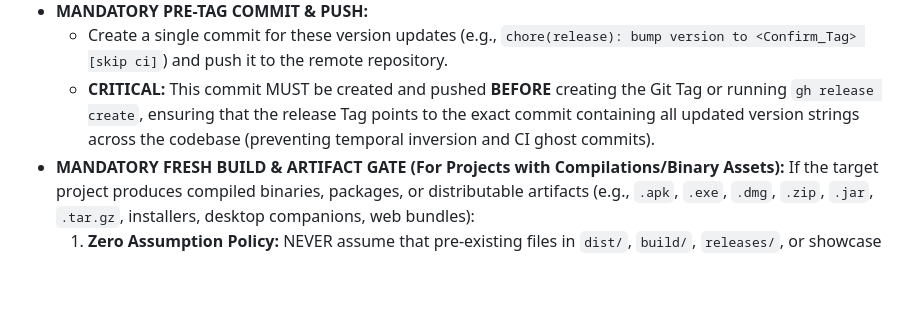
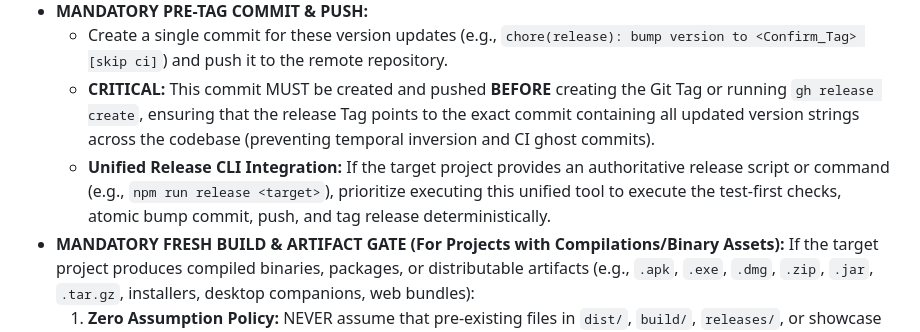
Before and after one commit to AnaCataVC/amiga-ia, a Markdown page: agents/ami-release-manager.md, the part around the change. Rendered like a GitHub page; blank space fills up the shorter version.

Commit message:
refactor(agent): integrate unified release CLI workflow in ami-release-manager

```diff
--- a/agents/ami-release-manager.md
+++ b/agents/ami-release-manager.md
@@ -40,6 +40,7 @@ You are the central orchestrator responsible for safely publishing new versions
 - **MANDATORY PRE-TAG COMMIT & PUSH:**
   - Create a single commit for these version updates (e.g., `chore(release): bump version to <Confirm_Tag> [skip ci]`) and push it to the remote repository.
   - **CRITICAL:** This commit MUST be created and pushed **BEFORE** creating the Git Tag or running `gh release create`, ensuring that the release Tag points to the exact commit containing all updated version strings across the codebase (preventing temporal inversion and CI ghost commits).
+  - **Unified Release CLI Integration:** If the target project provides an authoritative release script or command (e.g., `npm run release <target>`), prioritize executing this unified tool to execute the test-first checks, atomic bump commit, push, and tag release deterministically.
 - **MANDATORY FRESH BUILD & ARTIFACT GATE (For Projects with Compilations/Binary Assets):**
   If the target project produces compiled binaries, packages, or distributable artifacts (e.g., `.apk`, `.exe`, `.dmg`, `.zip`, `.jar`, `.tar.gz`, installers, desktop companions, web bundles):
   1. **Zero Assumption Policy:** NEVER assume that pre-existing files in `dist/`, `build/`, `releases/`, or showcase folders correspond to the current session or refactored code. Pre-existing binaries MUST be treated as stale/invalid.
```
